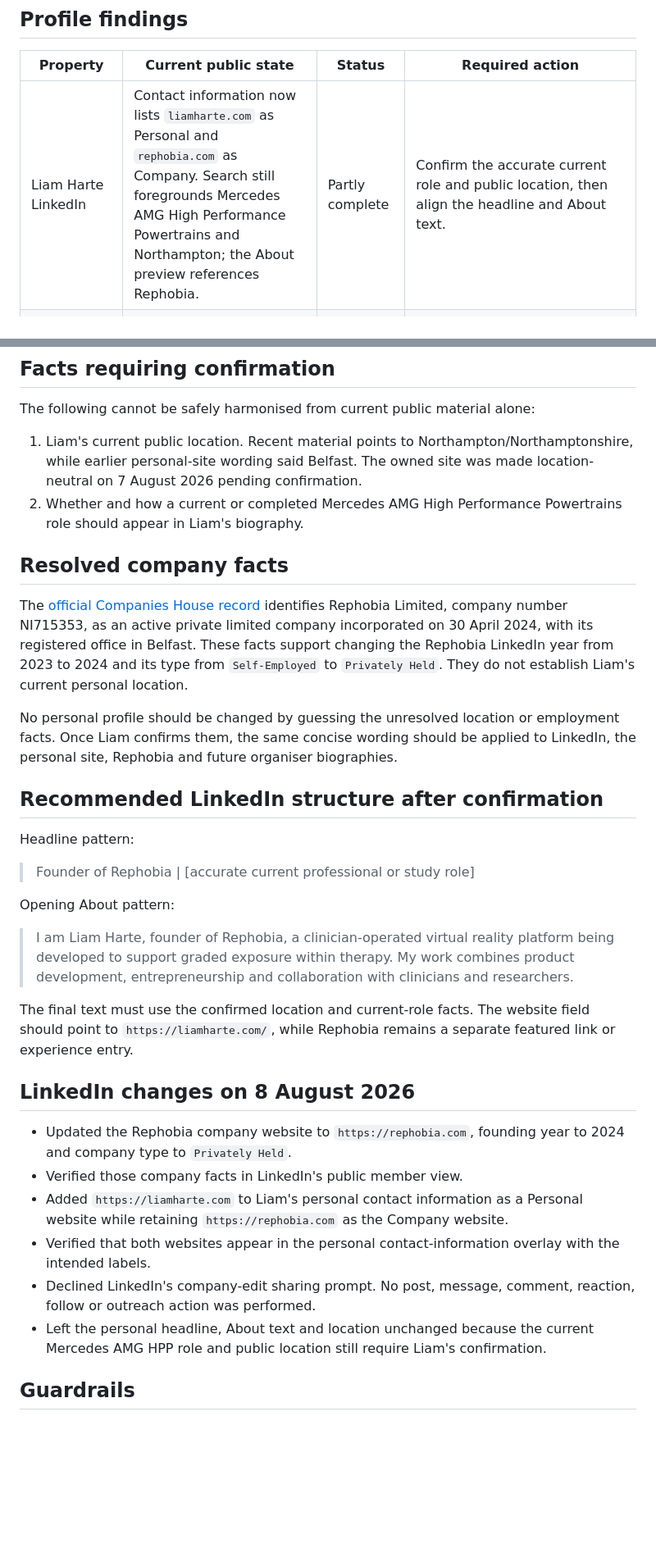
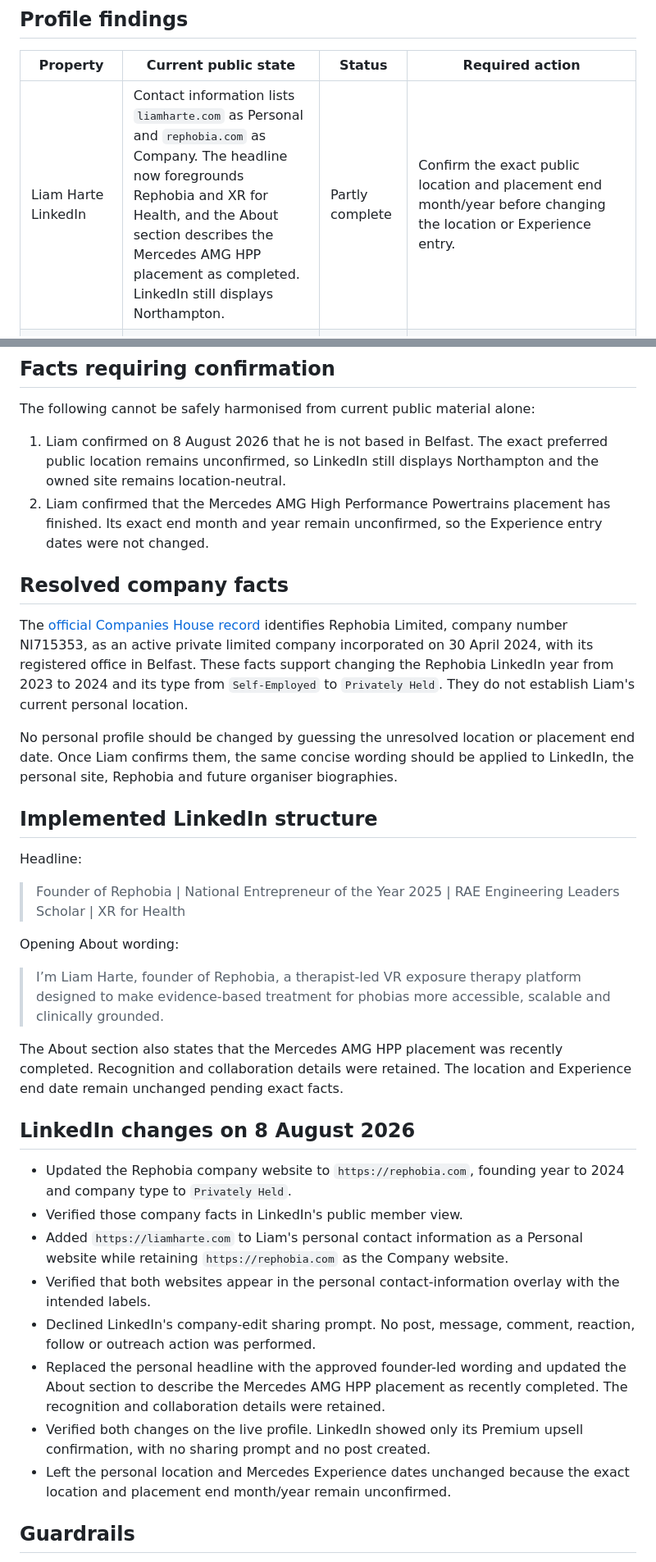
Before and after one commit to liamharte04/liamharte-site, a Markdown page: docs/IDENTITY_PROFILE_AUDIT_2026-08-07.md, 2 parts joined by grey strips. Shown at 82% size. Rendered like a GitHub page; blank space fills up the shorter version.

Commit message:
Record LinkedIn profile alignment

```diff
--- a/docs/IDENTITY_PROFILE_AUDIT_2026-08-07.md
+++ b/docs/IDENTITY_PROFILE_AUDIT_2026-08-07.md
@@ -18,7 +19,7 @@ the identity of Liam Harte, founder of Rephobia.
 
 | Property | Current public state | Status | Required action |
 | --- | --- | --- | --- |
-| Liam Harte LinkedIn | Contact information now lists `liamharte.com` as Personal and `rephobia.com` as Company. Search still foregrounds Mercedes AMG High Performance Powertrains and Northampton; the About preview references Rephobia. | Partly complete | Confirm the accurate current role and public location, then align the headline and About text. |
+| Liam Harte LinkedIn | Contact information lists `liamharte.com` as Personal and `rephobia.com` as Company. The headline now foregrounds Rephobia and XR for Health, and the About section describes the Mercedes AMG HPP placement as completed. LinkedIn still displays Northampton. | Partly complete | Confirm the exact public location and placement end month/year before changing the location or Experience entry. |
 | Rephobia LinkedIn company page | Public details now link to `https://rephobia.com`, say founded 2024 and identify the type as `Privately Held`. | Complete | Corrected and verified in public member view on 8 August 2026. |
 | Liam Harte GitHub | The account existed, but its account-level bio and website fields were not identity-led. | Partly complete | Public profile README now links the personal site, Rephobia, LinkedIn and recognition sources. Updating account-level fields is optional and requires GitHub `user` OAuth scope. |
 | Rephobia founder page | Previously linked to another person's `linkedin.com/in/liam-harte/` profile and did not link to Liam's official site. | Complete | Corrected and deployed. Both public hostnames now link to `liamharte.com` and `linkedin.com/in/liamharte04`. |
@@ -30,12 +31,12 @@ the identity of Liam Harte, founder of Rephobia.
 
 The following cannot be safely harmonised from current public material alone:
 
-1. Liam's current public location. Recent material points to
-   Northampton/Northamptonshire, while earlier personal-site wording said
-   Belfast. The owned site was made location-neutral on 7 August 2026 pending
-   confirmation.
-2. Whether and how a current or completed Mercedes AMG High Performance
-   Powertrains role should appear in Liam's biography.
+1. Liam confirmed on 8 August 2026 that he is not based in Belfast. The exact
+   preferred public location remains unconfirmed, so LinkedIn still displays
+   Northampton and the owned site remains location-neutral.
+2. Liam confirmed that the Mercedes AMG High Performance Powertrains placement
+   has finished. Its exact end month and year remain unconfirmed, so the
+   Experience entry dates were not changed.
 
 ## Resolved company facts
 
@@ -47,26 +48,26 @@ Belfast. These facts support changing the Rephobia LinkedIn year from 2023 to
 Liam's current personal location.
 
 No personal profile should be changed by guessing the unresolved location or
-employment facts. Once Liam confirms them, the same concise wording should be
+placement end date. Once Liam confirms them, the same concise wording should be
 applied to LinkedIn, the personal site, Rephobia and future organiser
 biographies.
 
-## Recommended LinkedIn structure after confirmation
+## Implemented LinkedIn structure
 
-Headline pattern:
+Headline:
 
-> Founder of Rephobia | [accurate current professional or study role]
+> Founder of Rephobia | National Entrepreneur of the Year 2025 | RAE
+> Engineering Leaders Scholar | XR for Health
 
-Opening About pattern:
+Opening About wording:
 
-> I am Liam Harte, founder of Rephobia, a clinician-operated virtual reality
-> platform being developed to support graded exposure within therapy. My work
-> combines product development, entrepreneurship and collaboration with
-> clinicians and researchers.
+> I’m Liam Harte, founder of Rephobia, a therapist-led VR exposure therapy
+> platform designed to make evidence-based treatment for phobias more
+> accessible, scalable and clinically grounded.
 
-The final text must use the confirmed location and current-role facts. The
-website field should point to `https://liamharte.com/`, while Rephobia remains a
-separate featured link or experience entry.
+The About section also states that the Mercedes AMG HPP placement was recently
+completed. Recognition and collaboration details were retained. The location
+and Experience end date remain unchanged pending exact facts.
 
 ## LinkedIn changes on 8 August 2026
 
@@ -80,9 +81,13 @@ separate featured link or experience entry.
   overlay with the intended labels.
 - Declined LinkedIn's company-edit sharing prompt. No post, message, comment,
   reaction, follow or outreach action was performed.
-- Left the personal headline, About text and location unchanged because the
-  current Mercedes AMG HPP role and public location still require Liam's
-  confirmation.
+- Replaced the personal headline with the approved founder-led wording and
+  updated the About section to describe the Mercedes AMG HPP placement as
+  recently completed. The recognition and collaboration details were retained.
+- Verified both changes on the live profile. LinkedIn showed only its Premium
+  upsell confirmation, with no sharing prompt and no post created.
+- Left the personal location and Mercedes Experience dates unchanged because
+  the exact location and placement end month/year remain unconfirmed.
 
 ## Guardrails
 
```
Also changed, not shown: other parts of docs/IDENTITY_PROFILE_AUDIT_2026-08-07.md (+1 -0 lines), docs/IDENTITY_SEARCH.md (+5 -4 lines).
